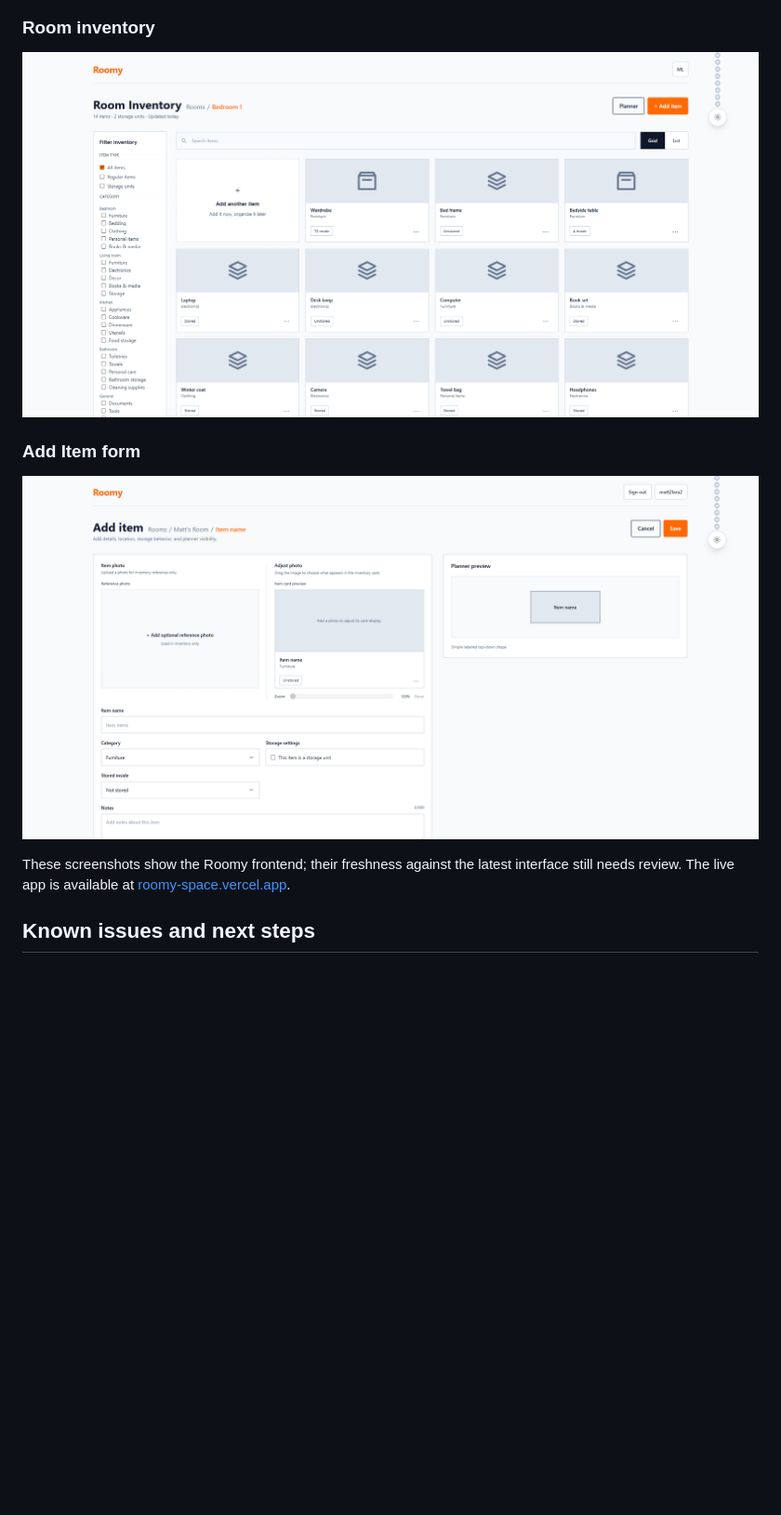
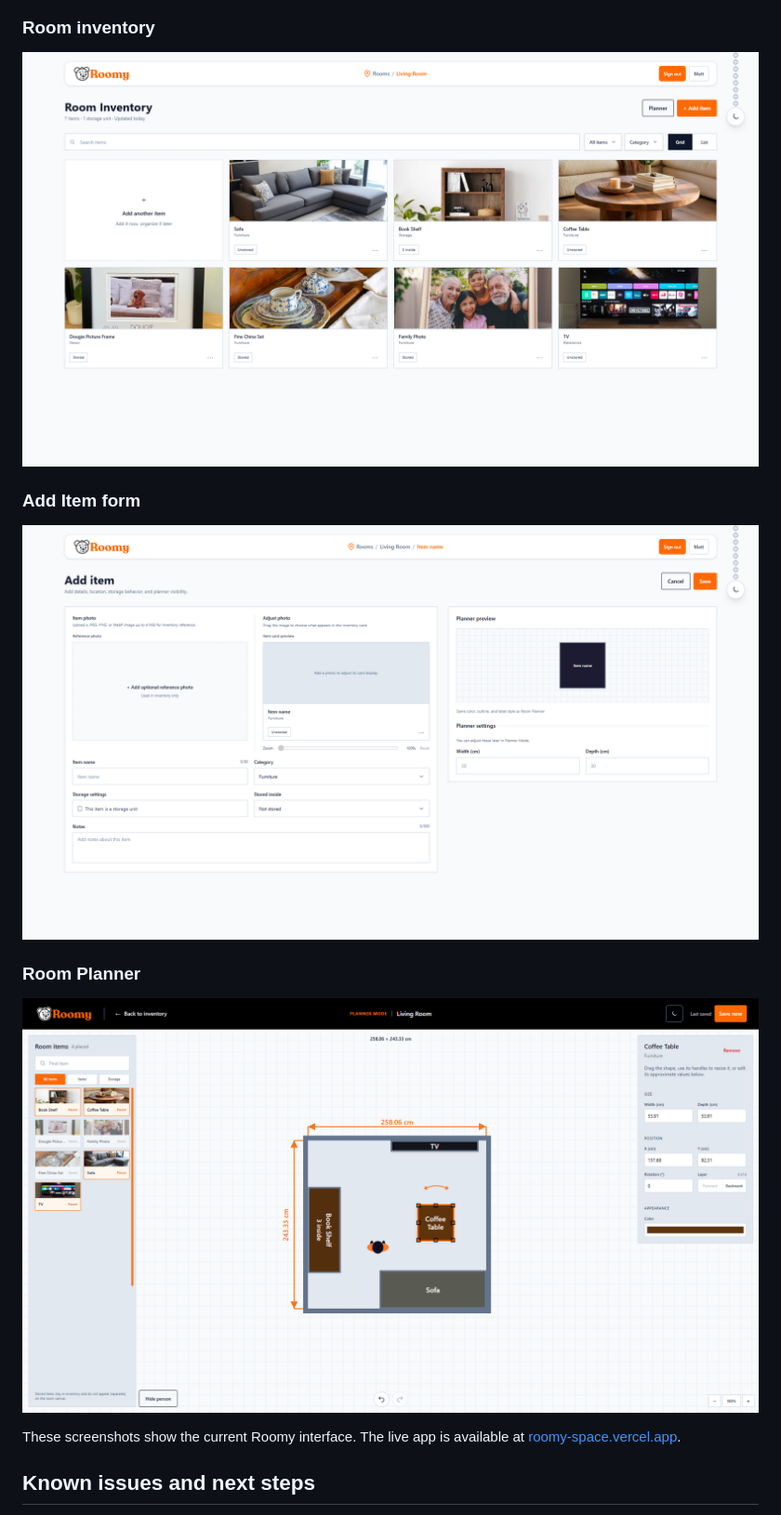
Before and after one commit to Matt-CRL/roomy, a Markdown page: README.md, the part around one of its changes. Shown at 93% size. Rendered like a GitHub page; pictures changed too: docs/assets/add-item-form.png, docs/assets/room-inventory.png, docs/assets/room-planner.png (added); blank space fills up the shorter version.

Commit message:
docs: refresh README screenshots and presentation links

```diff
--- a/README.md
+++ b/README.md
@@ -544,8 +547,11 @@ npm run test:config
 
 ![Roomy Add Item form](docs/assets/add-item-form.png)
 
-These screenshots show the Roomy frontend; their freshness against the latest
-interface still needs review. The live app is available at
+### Room Planner
+
+![Roomy room planner](docs/assets/room-planner.png)
+
+These screenshots show the current Roomy interface. The live app is available at
 [roomy-space.vercel.app](https://roomy-space.vercel.app/).
 
 ## Known issues and next steps
```
Also changed, not shown: other parts of README.md (+3 -2 lines), docs/05-demo-video.md (+1 -1 lines), docs/assets/add-room-planner.png, docs/assets/auth-page.png, docs/assets/rooms-page.png.
